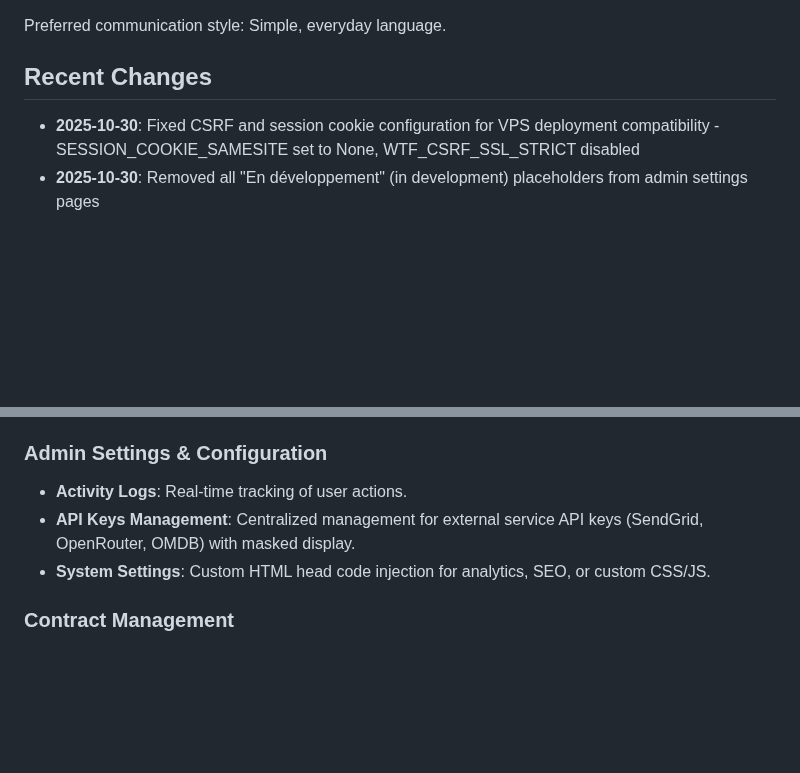
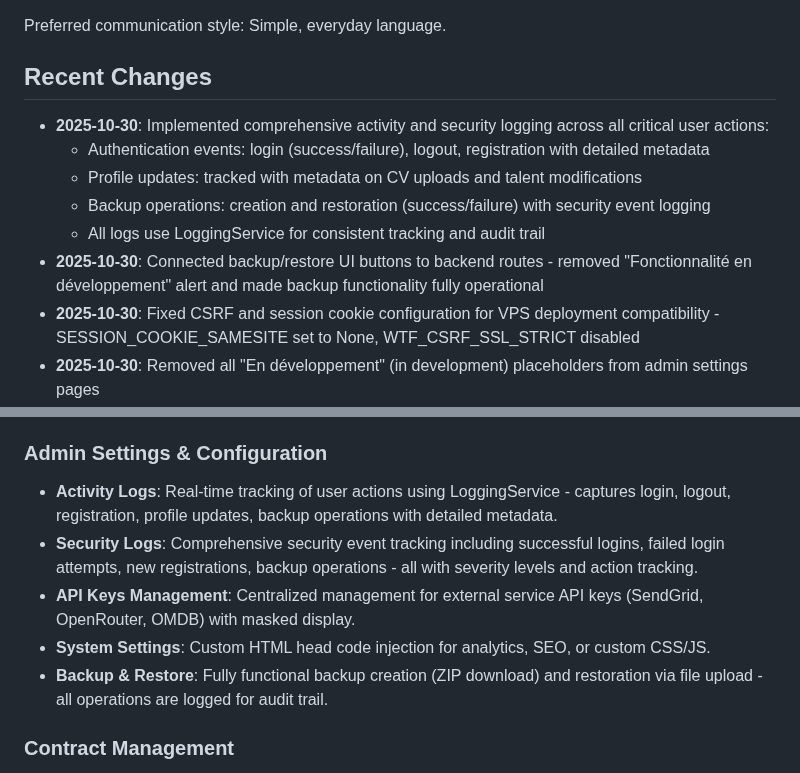
Before and after one commit to moa-digitalagency/Talento, a Markdown page: replit.md, 2 parts joined by grey strips. Drawn GitHub-style; blank space fills up the shorter version.

Commit message:
Enhance activity and security logging with comprehensive tracking
Implement detailed logging for authentication, profile updates, and backup operations using LoggingService. Connect backup/restore UI to backend, making functionality operational.

Replit-Commit-Author: Agent
Replit-Commit-Session-Id: f19a49c9-b146-40f5-9ae4-8ea38df4c057
Replit-Commit-Checkpoint-Type: intermediate_checkpoint
Replit-Commit-Event-Id: 91a2336a-00eb-4a12-974a-8a9cd665f659
Replit-Commit-Screenshot-Url: https://storage.googleapis.com/screenshot-production-us-central1/fe752769-9fe3-40f5-8116-1a35ef2f27eb/f19a49c9-b146-40f5-9ae4-8ea38df4c057/lcQFSWq

```diff
--- a/replit.md
+++ b/replit.md
@@ -7,6 +7,12 @@ taalentio.com is a professional web application designed to centralize and showc
 Preferred communication style: Simple, everyday language.
 
 ## Recent Changes
+- **2025-10-30**: Implemented comprehensive activity and security logging across all critical user actions:
+  - Authentication events: login (success/failure), logout, registration with detailed metadata
+  - Profile updates: tracked with metadata on CV uploads and talent modifications
+  - Backup operations: creation and restoration (success/failure) with security event logging
+  - All logs use LoggingService for consistent tracking and audit trail
+- **2025-10-30**: Connected backup/restore UI buttons to backend routes - removed "Fonctionnalité en développement" alert and made backup functionality fully operational
 - **2025-10-30**: Fixed CSRF and session cookie configuration for VPS deployment compatibility - SESSION_COOKIE_SAMESITE set to None, WTF_CSRF_SSL_STRICT disabled
 - **2025-10-30**: Removed all "En développement" (in development) placeholders from admin settings pages
 - **2025-10-30**: Implemented functional cache management system with real-time size calculation and timestamp tracking
@@ -54,9 +60,11 @@ Preferred communication style: Simple, everyday language.
 - **Blueprints**: Organized into `main`, `auth`, `profile`, `admin`, `api`, `cinema`, `presence`, and `api_v1` for modularity.
 
 ### Admin Settings & Configuration
-- **Activity Logs**: Real-time tracking of user actions.
+- **Activity Logs**: Real-time tracking of user actions using LoggingService - captures login, logout, registration, profile updates, backup operations with detailed metadata.
+- **Security Logs**: Comprehensive security event tracking including successful logins, failed login attempts, new registrations, backup operations - all with severity levels and action tracking.
 - **API Keys Management**: Centralized management for external service API keys (SendGrid, OpenRouter, OMDB) with masked display.
 - **System Settings**: Custom HTML head code injection for analytics, SEO, or custom CSS/JS.
+- **Backup & Restore**: Fully functional backup creation (ZIP download) and restoration via file upload - all operations are logged for audit trail.
 
 ### Contract Management
 - **Main Contracts Page**: `/contrats` - Planned features include creation, electronic signature, tracking, notifications, archiving, and PDF export.
```
